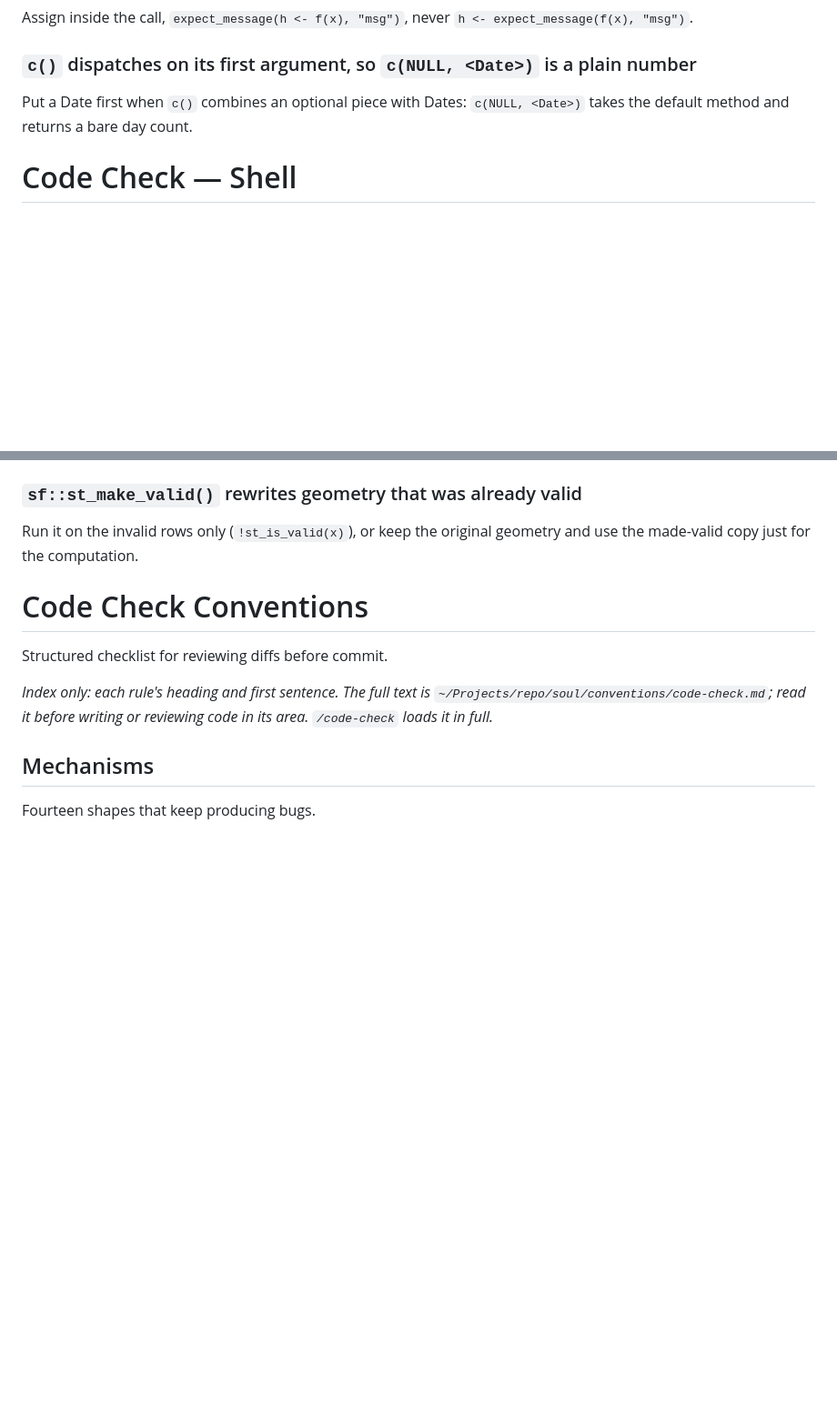
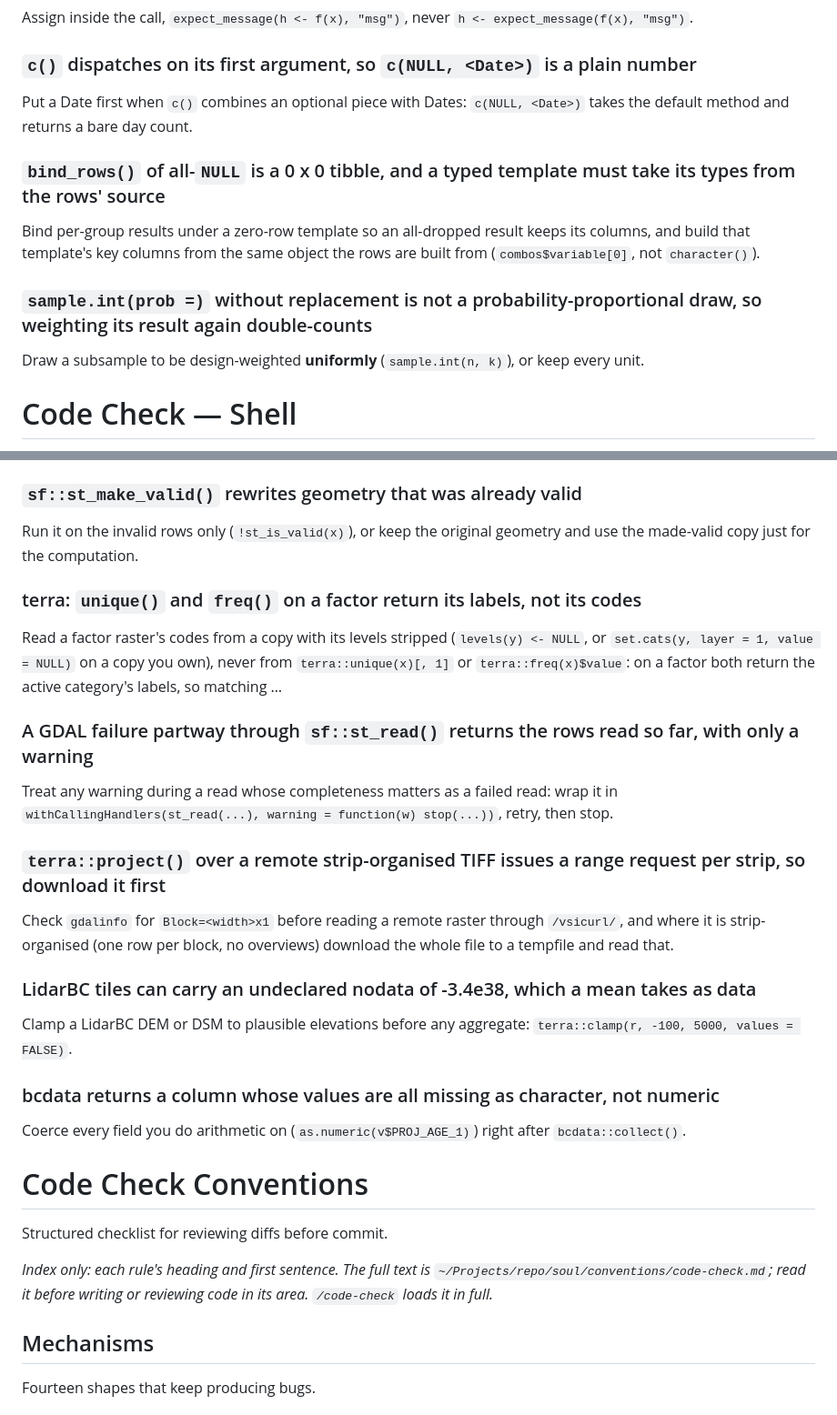
Before and after one commit to NewGraphEnvironment/stac_airphoto_bc, a Markdown page: CLAUDE.md, 2 parts joined by grey strips. Shown at 91% size. Drawn GitHub-style; blank space fills up the shorter version.

Commit message:
Sync CLAUDE.md with current soul conventions
Regenerates the section below the soul marker. Content above the marker
is unchanged.

Source: soul origin/main@627778c

Co-Authored-By: Claude Opus 5 <noreply@anthropic.com>

```diff
--- a/CLAUDE.md
+++ b/CLAUDE.md
@@ -540,6 +540,12 @@ Assign inside the call, `expect_message(h <- f(x), "msg")`, never `h <- expect_m
 ### `c()` dispatches on its first argument, so `c(NULL, <Date>)` is a plain number
 Put a Date first when `c()` combines an optional piece with Dates: `c(NULL, <Date>)` takes the default method and returns a bare day count.
 
+### `bind_rows()` of all-`NULL` is a 0 x 0 tibble, and a typed template must take its types from the rows' source
+Bind per-group results under a zero-row template so an all-dropped result keeps its columns, and build that template's key columns from the same object the rows are built from (`combos$variable[0]`, not `character()`).
+
+### `sample.int(prob =)` without replacement is not a probability-proportional draw, so weighting its result again double-counts
+Draw a subsample to be design-weighted **uniformly** (`sample.int(n, k)`), or keep every unit.
+
 # Code Check — Shell
 Tool-level traps in bash, sed, git and `gh`, and in the host toolchain those commands depend on.
 
@@ -864,6 +870,21 @@ Read with `promote_to_multi = FALSE` whenever a layer will be written back.
 
 ### `sf::st_make_valid()` rewrites geometry that was already valid
 Run it on the invalid rows only (`!st_is_valid(x)`), or keep the original geometry and use the made-valid copy just for the computation.
+
+### terra: `unique()` and `freq()` on a factor return its labels, not its codes
+Read a factor raster's codes from a copy with its levels stripped (`levels(y) <- NULL`, or `set.cats(y, layer = 1, value = NULL)` on a copy you own), never from `terra::unique(x)[, 1]` or `terra::freq(x)$value`: on a factor both return the active category's labels, so matching …
+
+### A GDAL failure partway through `sf::st_read()` returns the rows read so far, with only a warning
+Treat any warning during a read whose completeness matters as a failed read: wrap it in `withCallingHandlers(st_read(...), warning = function(w) stop(...))`, retry, then stop.
+
+### `terra::project()` over a remote strip-organised TIFF issues a range request per strip, so download it first
+Check `gdalinfo` for `Block=<width>x1` before reading a remote raster through `/vsicurl/`, and where it is strip-organised (one row per block, no overviews) download the whole file to a tempfile and read that.
+
+### LidarBC tiles can carry an undeclared nodata of -3.4e38, which a mean takes as data
+Clamp a LidarBC DEM or DSM to plausible elevations before any aggregate: `terra::clamp(r, -100, 5000, values = FALSE)`.
+
+### bcdata returns a column whose values are all missing as character, not numeric
+Coerce every field you do arithmetic on (`as.numeric(v$PROJ_AGE_1)`) right after `bcdata::collect()`.
 
 # Code Check Conventions
 Structured checklist for reviewing diffs before commit.
```
